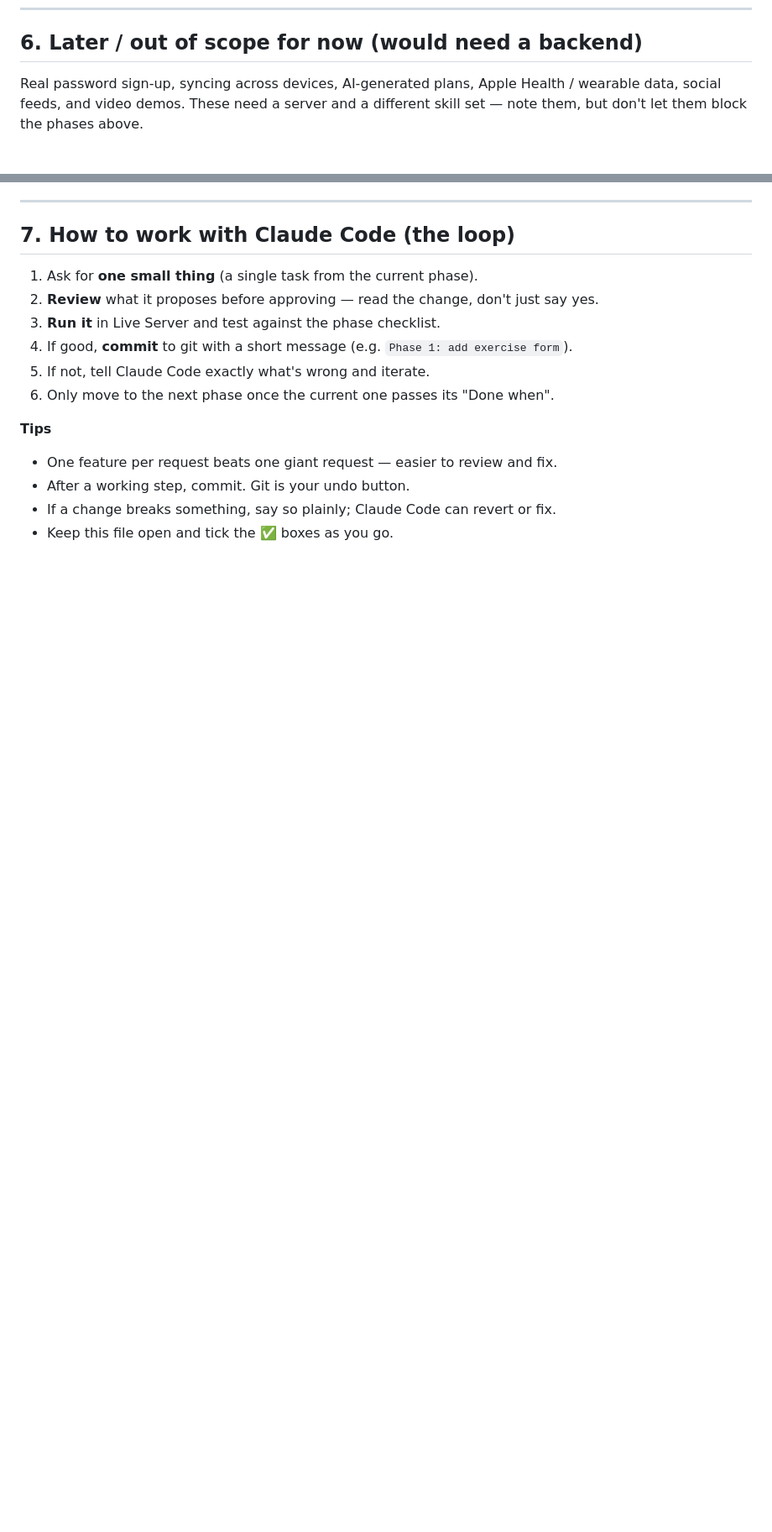
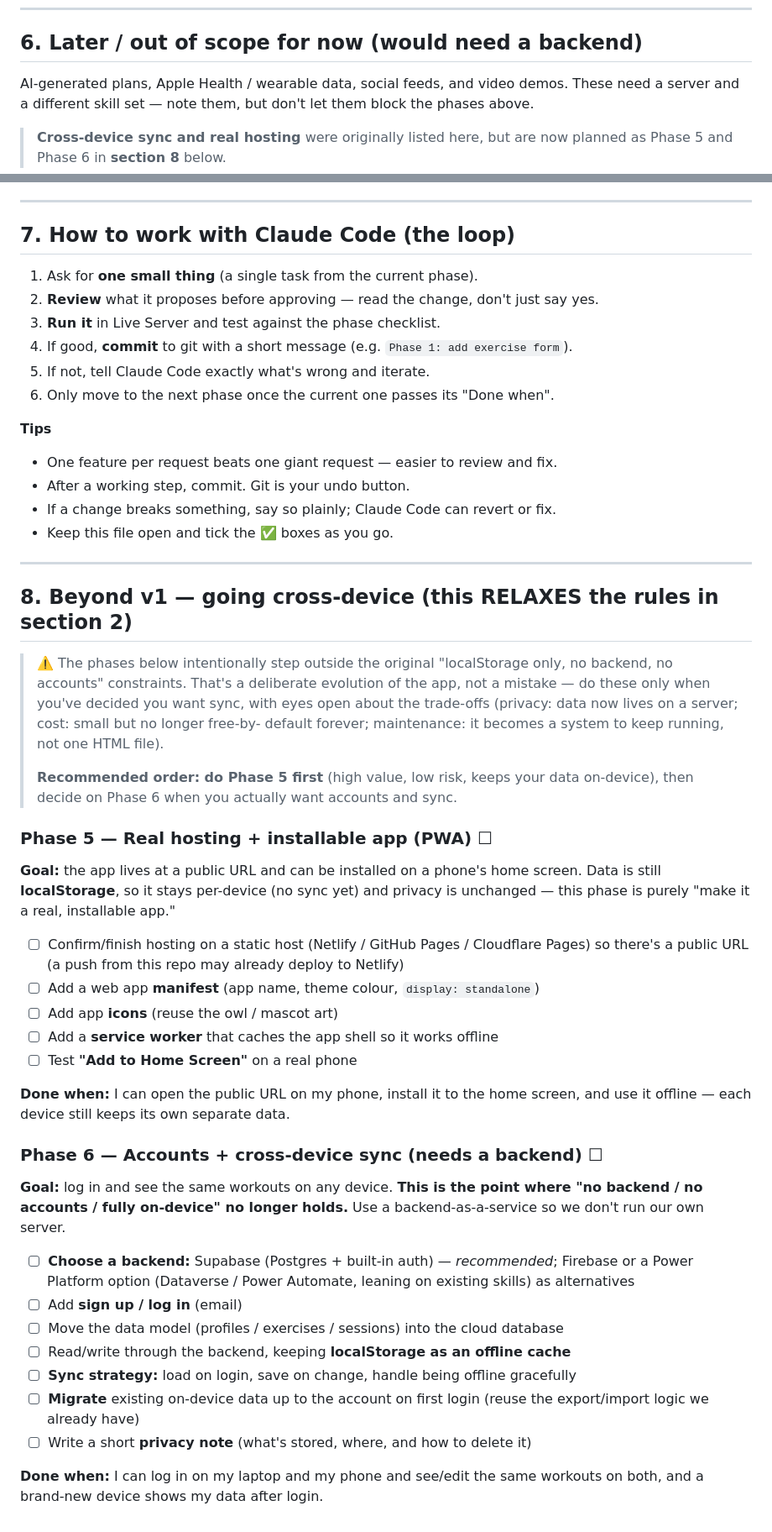
Before and after one commit to justaino/First_Gym_App_Project, a Markdown page: ROADMAP.md, 2 parts joined by grey strips. Shown at 84% size. Drawn GitHub-style; blank space fills up the shorter version.

Commit message:
Roadmap: add Phase 5 (hosting + PWA) and Phase 6 (accounts + sync)
Document the cross-device evolution as a clearly-marked section that relaxes the
original localStorage-only constraints, with trade-offs called out.

Co-Authored-By: Claude Opus 4.8 <noreply@anthropic.com>

```diff
--- a/ROADMAP.md
+++ b/ROADMAP.md
@@ -138,9 +138,12 @@ backup file.
 
 ## 6. Later / out of scope for now (would need a backend)
 
-Real password sign-up, syncing across devices, AI-generated plans, Apple Health /
-wearable data, social feeds, and video demos. These need a server and a different skill
-set — note them, but don't let them block the phases above.
+AI-generated plans, Apple Health / wearable data, social feeds, and video demos. These
+need a server and a different skill set — note them, but don't let them block the phases
+above.
+
+> **Cross-device sync and real hosting** were originally listed here, but are now planned
+> as Phase 5 and Phase 6 in **section 8** below.
 
 ---
 
@@ -158,3 +161,48 @@ set — note them, but don't let them block the phases above.
 - After a working step, commit. Git is your undo button.
 - If a change breaks something, say so plainly; Claude Code can revert or fix.
 - Keep this file open and tick the ✅ boxes as you go.
+
+---
+
+## 8. Beyond v1 — going cross-device (this RELAXES the rules in section 2)
+
+> ⚠️ The phases below intentionally step outside the original "localStorage only, no
+> backend, no accounts" constraints. That's a deliberate evolution of the app, not a
+> mistake — do these only when you've decided you want sync, with eyes open about the
+> trade-offs (privacy: data now lives on a server; cost: small but no longer free-by-
+> default forever; maintenance: it becomes a system to keep running, not one HTML file).
+>
+> **Recommended order: do Phase 5 first** (high value, low risk, keeps your data on-device),
+> then decide on Phase 6 when you actually want accounts and sync.
+
+### Phase 5 — Real hosting + installable app (PWA) ☐
+**Goal:** the app lives at a public URL and can be installed on a phone's home screen.
+Data is still **localStorage**, so it stays per-device (no sync yet) and privacy is
+unchanged — this phase is purely "make it a real, installable app."
+- ☐ Confirm/finish hosting on a static host (Netlify / GitHub Pages / Cloudflare Pages)
+      so there's a public URL (a push from this repo may already deploy to Netlify)
+- ☐ Add a web app **manifest** (app name, theme colour, `display: standalone`)
+- ☐ Add app **icons** (reuse the owl / mascot art)
+- ☐ Add a **service worker** that caches the app shell so it works offline
+- ☐ Test **"Add to Home Screen"** on a real phone
+
+**Done when:** I can open the public URL on my phone, install it to the home screen, and
+use it offline — each device still keeps its own separate data.
+
+### Phase 6 — Accounts + cross-device sync (needs a backend) ☐
+**Goal:** log in and see the same workouts on any device.
+**This is the point where "no backend / no accounts / fully on-device" no longer holds.**
+Use a backend-as-a-service so we don't run our own server.
+- ☐ **Choose a backend:** Supabase (Postgres + built-in auth) — *recommended*; Firebase
+      or a Power Platform option (Dataverse / Power Automate, leaning on existing skills)
+      as alternatives
+- ☐ Add **sign up / log in** (email)
+- ☐ Move the data model (profiles / exercises / sessions) into the cloud database
+- ☐ Read/write through the backend, keeping **localStorage as an offline cache**
+- ☐ **Sync strategy:** load on login, save on change, handle being offline gracefully
+- ☐ **Migrate** existing on-device data up to the account on first login (reuse the
+      export/import logic we already have)
+- ☐ Write a short **privacy note** (what's stored, where, and how to delete it)
+
+**Done when:** I can log in on my laptop and my phone and see/edit the same workouts on
+both, and a brand-new device shows my data after login.
```
